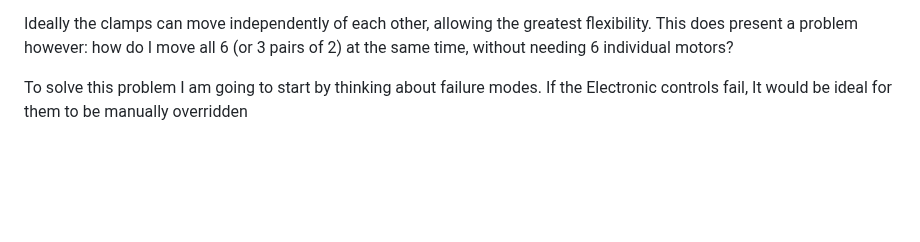
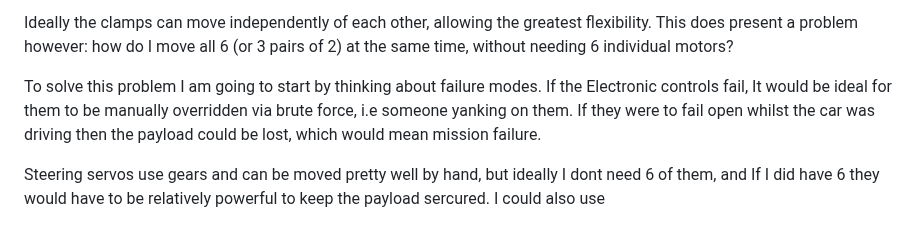
Before and after one commit to saabgeek04/SystemsSAC, a Markdown page: README.md, the part around the change. Drawn GitHub-style; blank space fills up the shorter version.

```diff
--- a/README.md
+++ b/README.md
@@ -77,4 +77,6 @@ You can also see in this image that just around the pivot point there is signifi
 Ideally the clamps can move independently of each other, allowing the greatest flexibility. This does present a problem however: how do I move all 6 (or 3 pairs of 2) at the same time, without needing
 6 individual motors?
 
-To solve this problem I am going to start by thinking about failure modes. If the Electronic controls fail, It would be ideal for them to be manually overridden
+To solve this problem I am going to start by thinking about failure modes. If the Electronic controls fail, It would be ideal for them to be manually overridden via brute force, i.e someone yanking on them. If they were to fail open whilst the car was driving then the payload could be lost, which would mean mission failure.
+
+Steering servos use gears and can be moved pretty well by hand, but ideally I dont need 6 of them, and If I did have 6 they would have to be relatively powerful to keep the payload sercured. I could also use
```
